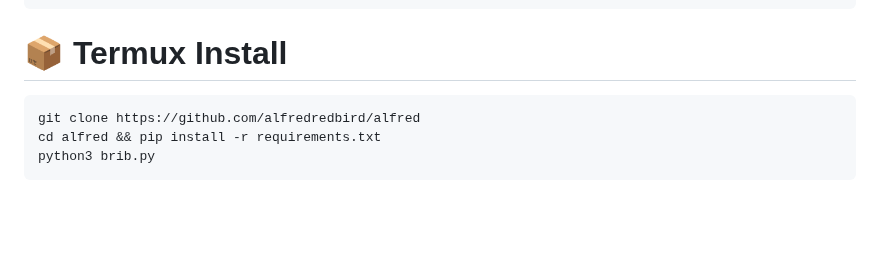
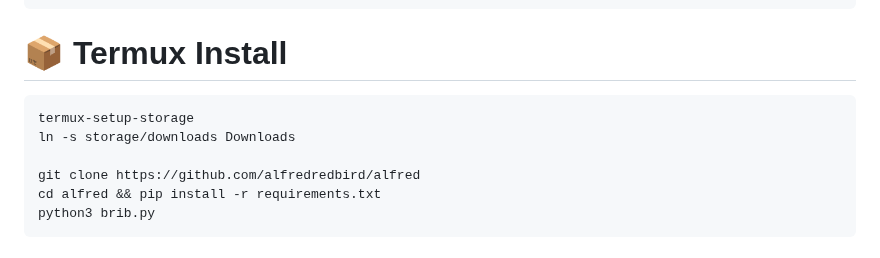
Before and after one commit to Alfredredbird/tookie-osint, a Markdown page: README.md, the part around one of its changes. Rendered like a GitHub page; blank space fills up the shorter version.

```diff
--- a/README.md
+++ b/README.md
@@ -41,6 +39,10 @@ The requirements will Automatically Be Installed.
     python3 brib.py
 
 # 📦 Termux Install
+
+    termux-setup-storage
+    ln -s storage/downloads Downloads
+
     git clone https://github.com/alfredredbird/alfred
     cd alfred && pip install -r requirements.txt
     python3 brib.py
```
Also changed, not shown: other parts of README.md (+0 -2 lines).
